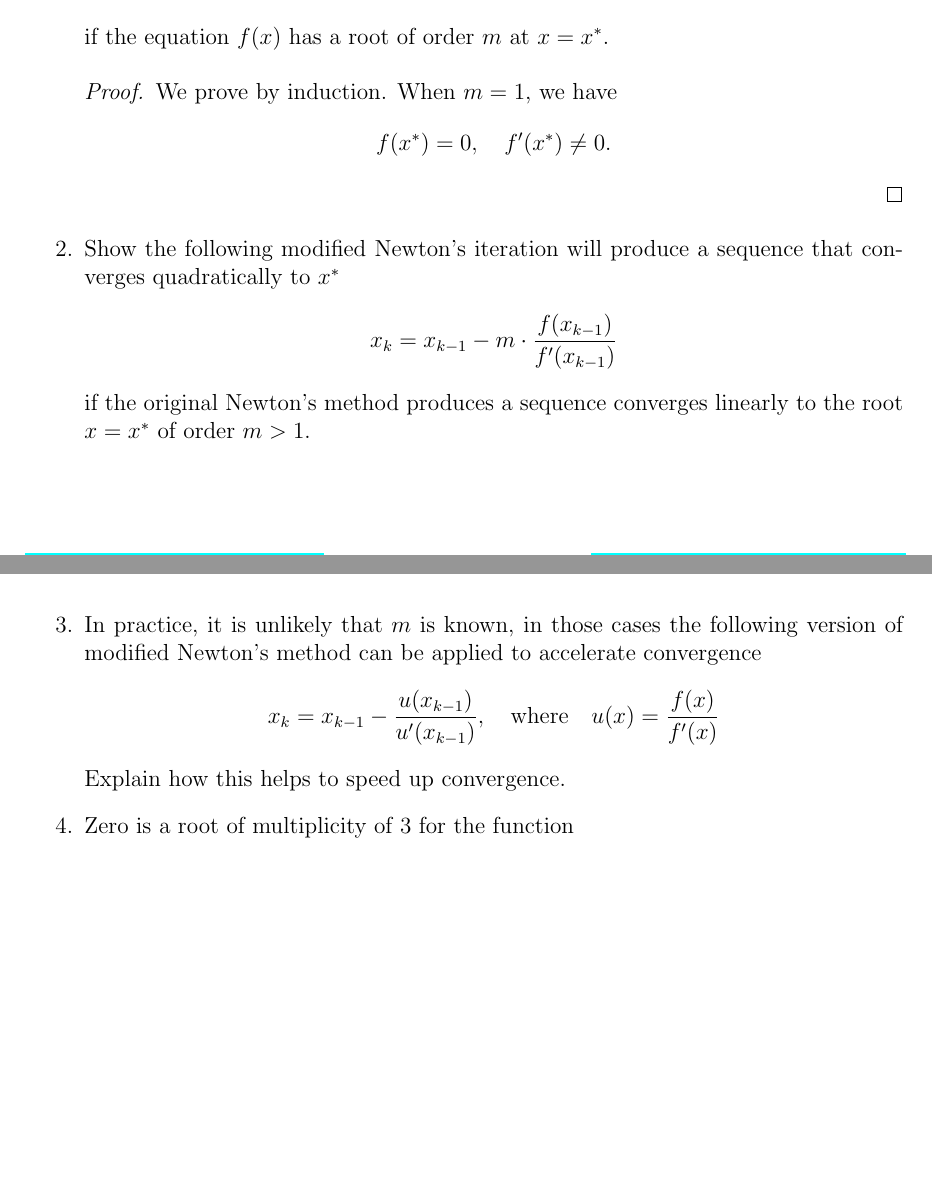
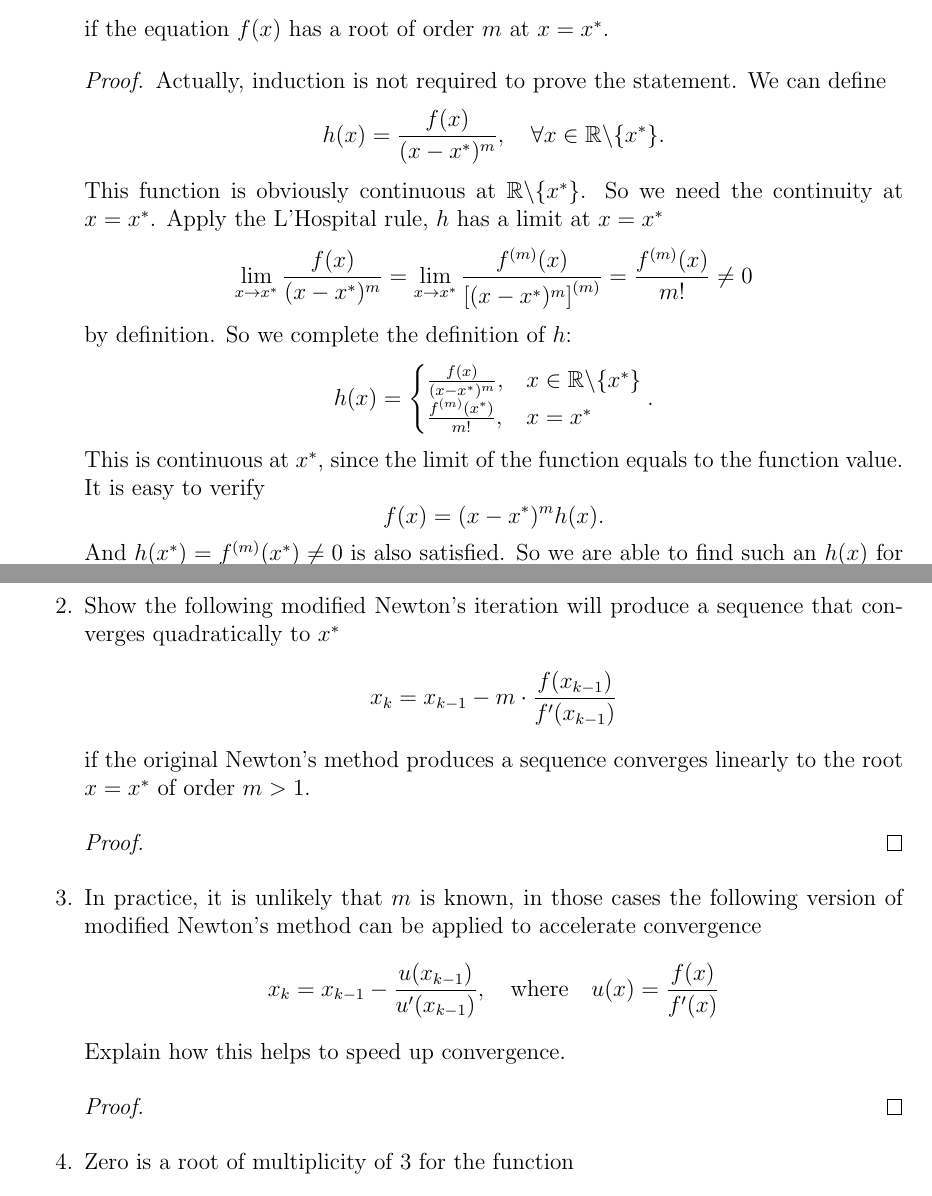
Before and after one commit to yugt/numerical-analysis, a LaTeX thesis (main.tex, which reads assignment7.tex): two parts of pages 56 and 57 of 60, joined at a grey line, cut so that both start at the same text, the shorter picture padded with empty space. Compiled offline with pdfLaTeX.

Commit message:
ass 7 p5 1

```diff
--- a/assignment7.tex
+++ b/assignment7.tex
@@ -319,16 +319,36 @@ A root of order \(m=1\) is often called a \emph{simple root}, and if \(m>1\), it
 	\[ f(x)=(x-x^*)^m h(x), \quad \text{where} \quad h(x^*)\neq0 \]
 	if the equation \(f(x)\) has a root of order $m$ at \(x=x^*\).
 	\begin{proof}
-		We prove by induction.
-		When \(m=1\), we have
-		\[f(x^*)=0,\quad f'(x^*)\neq0. \]
+		Actually, induction is not required to prove the statement.
+		We can define
+		\[ h(x)=\frac{f(x)}{(x-x^*)^m}, \quad \forall x\in\R\backslash\{x^*\}. \]
+		This function is obviously continuous at \(\R\backslash\{x^*\}\).
+		So we need the continuity at \(x=x^*\).
+		Apply the L'Hospital rule, \(h\) has a limit at \(x=x^*\)
+		\[ \lim_{x\to x^*}\frac{f(x)}{(x-x^*)^m}=\lim_{x\to x^*}\frac{f^{(m)}(x)}{\left[(x-x^*)^m\right]^{(m)}}		=\frac{f^{(m)}(x)}{m!}\neq0 \]
+		by definition.
+		So we complete the definition of \(h\):
+		\[ h(x)=\begin{cases}
+		\frac{f(x)}{(x-x^*)^m}, & x\in\R\backslash\{x^*\}\\
+		\frac{f^{(m)}(x^*)}{m!}, & x=x^* \end{cases}. \]
+		This is continuous at \(x^*\), since the limit of the function equals to the function value.
+		It is easy to verify
+		\[ f(x)=(x-x^*)^m h(x). \]
+		And \(h(x^*)=f^{(m)}(x^*)\neq0\) is also satisfied.
+		So we are able to find such an \(h(x)\) for all \(m\in\N^*\).
 	\end{proof}
 	\item Show the following modified Newton's iteration will produce a sequence that converges quadratically to $x^*$
 	\[ x_k=x_{k-1}-m\cdot\frac{f(x_{k-1})}{f'(x_{k-1})} \]
 	if the original Newton's method produces a sequence converges linearly to the root \(x=x^*\) of order \(m>1\).
+	\begin{proof}
+
+	\end{proof}
 	\item In practice, it is unlikely that $m$ is known, in those cases the following version of modified Newton's method can be applied to accelerate convergence
 	\[ x_k=x_{k-1}-\frac{u(x_{k-1})}{u'(x_{k-1})}, \quad \text{where} \quad u(x)=\frac{f(x)}{f'(x)} \]
 	Explain how this helps to speed up convergence.
+	\begin{proof}
+
+	\end{proof}
 	\item Zero is a root of multiplicity of 3 for the function
 	\[ f(x)=\sin(x^3). \]
 	Start with \(x_0=1\) and compute \(x_1, x_2, \cdots, x_6\) first by using the iteration formula in part (b) and then by using the iteration formula in part (c).
```
Also changed, not shown: assignment7.tex (1 more changed lines).
